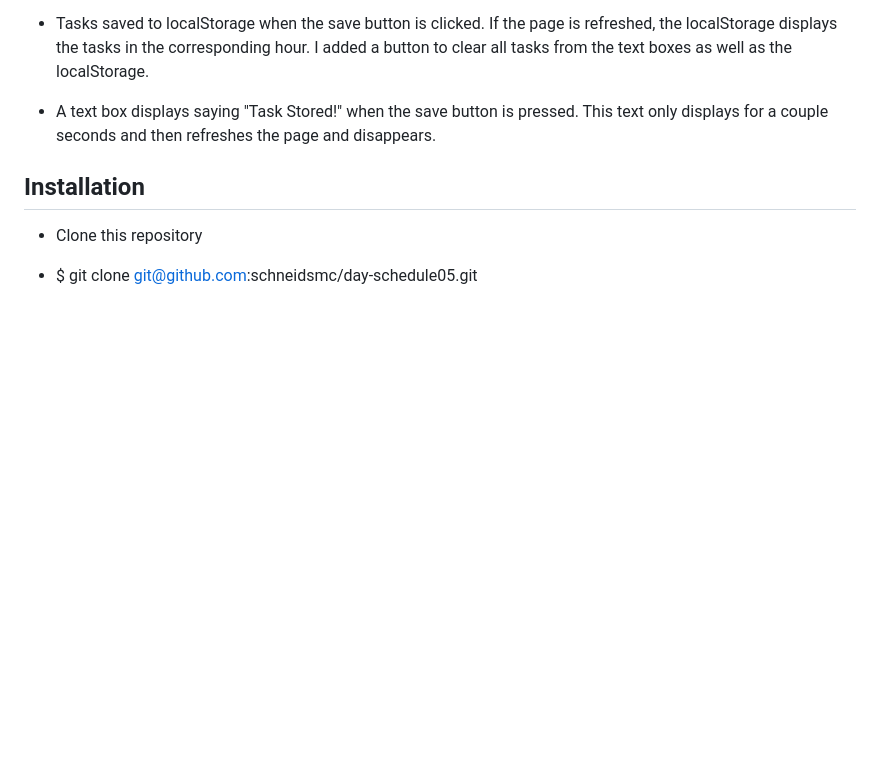
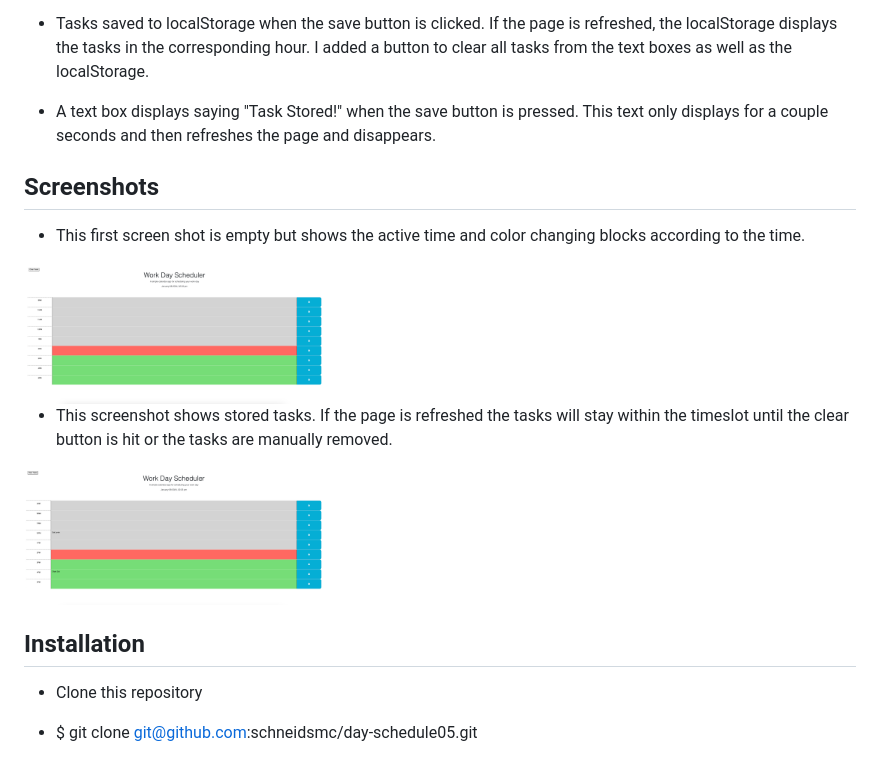
Before and after one commit to schneidsmc/day-schedule05, a Markdown page: README.md, the part around the change. Drawn GitHub-style; pictures changed too: assets/images/empty-screenshot.png (added), assets/images/saved-tasks.png (added); blank space fills up the shorter version.

Commit message:
Added screenshots to README and comments to js for resubmit

```diff
--- a/README.md
+++ b/README.md
@@ -31,6 +31,16 @@ As a result, the day scheduler will have the following attributes:
 
 - A text box displays saying "Task Stored!" when the save button is pressed. This text only displays for a couple seconds and then refreshes the page and disappears.
 
+## Screenshots
+
+- This first screen shot is empty but shows the active time and color changing blocks according to the time.
+
+<img src="./assets/images/empty-screenshot.png" alt="WF for dashboard" width="300" height="auto">
+
+- This screenshot shows stored tasks. If the page is refreshed the tasks will stay within the timeslot until the clear button is hit or the tasks are manually removed.
+
+<img src="./assets/images/saved-tasks.png" alt="WF for dashboard" width="300" height="auto">
+
 ## Installation
 
 - Clone this repository
```
Also changed, not shown: 2 other files.
